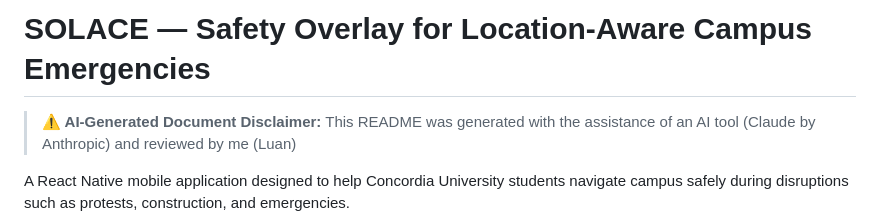
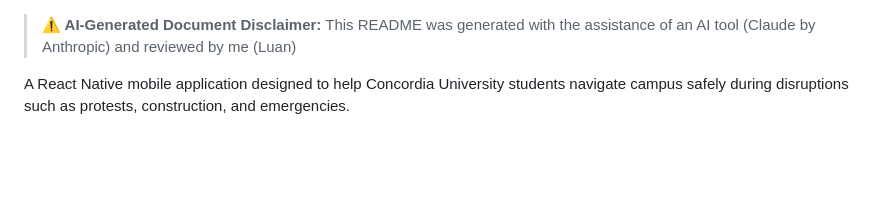
Before and after one commit to Lokesh337/concordia-safe-path, a Markdown page: README.md, the part around the change. Drawn GitHub-style; blank space fills up the shorter version.

Commit message:
Update README
Removed project title from README and retained AI disclaimer.

```diff
--- a/README.md
+++ b/README.md
@@ -1,5 +1,3 @@
-# SOLACE — Safety Overlay for Location-Aware Campus Emergencies
-
 > **⚠️ AI-Generated Document Disclaimer:** This README was generated with the assistance of an AI tool (Claude by Anthropic) and reviewed by me (Luan)
 
 A React Native mobile application designed to help Concordia University students navigate campus safely during disruptions such as protests, construction, and emergencies.
```
